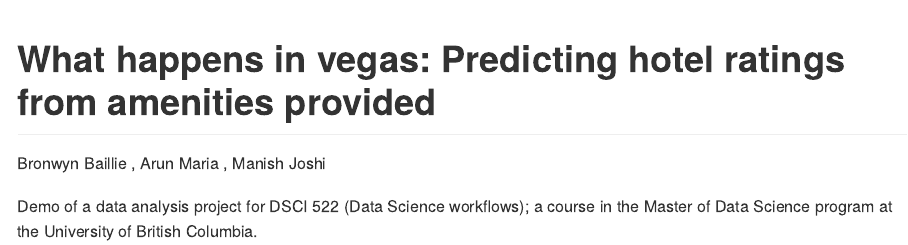
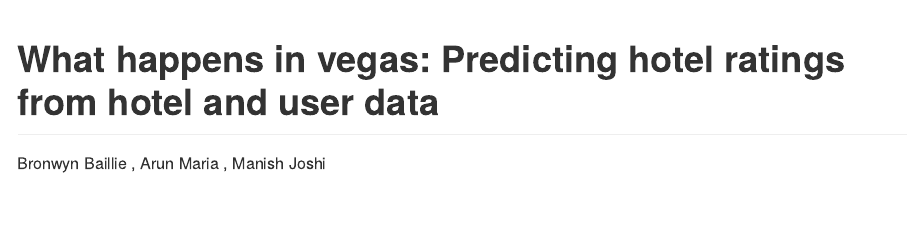
Before and after one commit to UBC-MDS/DSCI522_Group413_WhatHappensInVegas, an R Markdown document (README.Rmd): the page in a window 1100 px wide, from its top. The pictures show the output file README.md that the author committed with the source, drawn offline in the style of GitHub.

Commit message:
readme final changes

```diff
--- a/README.Rmd
+++ b/README.Rmd
@@ -1,5 +1,5 @@
 ---
-title: "What happens in vegas: Predicting hotel ratings from amenities provided"
+title: "What happens in vegas: Predicting hotel ratings from hotel and user data"
 author: "Bronwyn Baillie , Arun Maria , Manish Joshi "
 bibliography: docs/vegas_hotels_refs.bib
 output:
```
Also changed, not shown: README.md.
